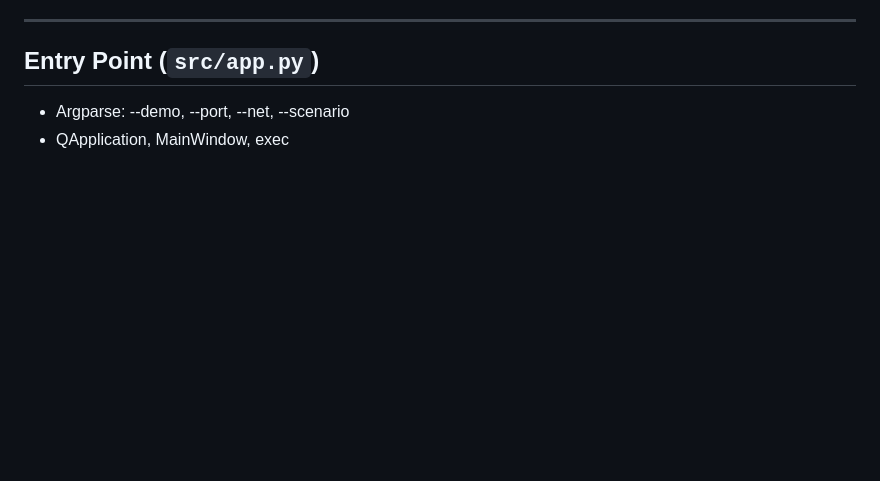
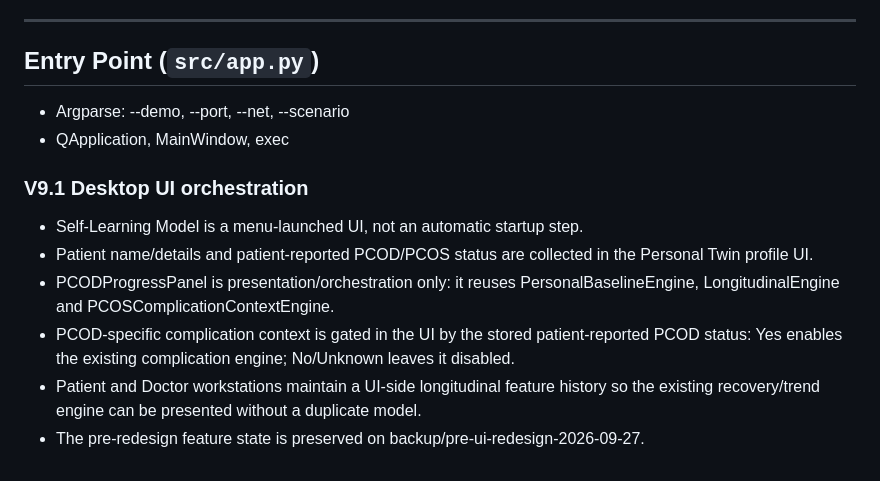
Before and after one commit to aviralsingh839/endo-twin-nexus-v8.3, a Markdown page: docs/SYSTEM_ARCHITECTURE.md, the part around the change. Rendered like a GitHub page; blank space fills up the shorter version.

Commit message:
docs: document V9.1 desktop UI orchestration

```diff
--- a/docs/SYSTEM_ARCHITECTURE.md
+++ b/docs/SYSTEM_ARCHITECTURE.md
@@ -243,3 +243,12 @@ Future modules must have:
 
 - Argparse: --demo, --port, --net, --scenario
 - QApplication, MainWindow, exec
+
+
+### V9.1 Desktop UI orchestration
+- Self-Learning Model is a menu-launched UI, not an automatic startup step.
+- Patient name/details and patient-reported PCOD/PCOS status are collected in the Personal Twin profile UI.
+- PCODProgressPanel is presentation/orchestration only: it reuses PersonalBaselineEngine, LongitudinalEngine and PCOSComplicationContextEngine.
+- PCOD-specific complication context is gated in the UI by the stored patient-reported PCOD status: Yes enables the existing complication engine; No/Unknown leaves it disabled.
+- Patient and Doctor workstations maintain a UI-side longitudinal feature history so the existing recovery/trend engine can be presented without a duplicate model.
+- The pre-redesign feature state is preserved on backup/pre-ui-redesign-2026-09-27.
```
